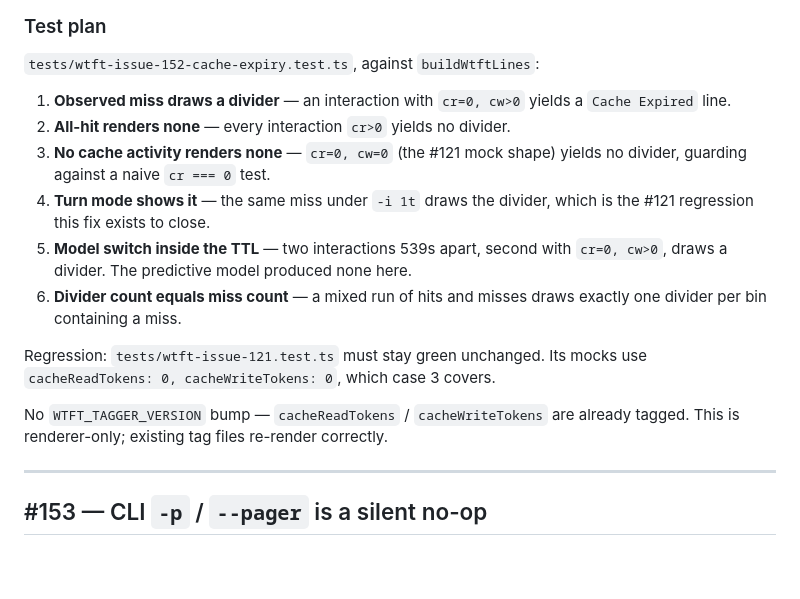
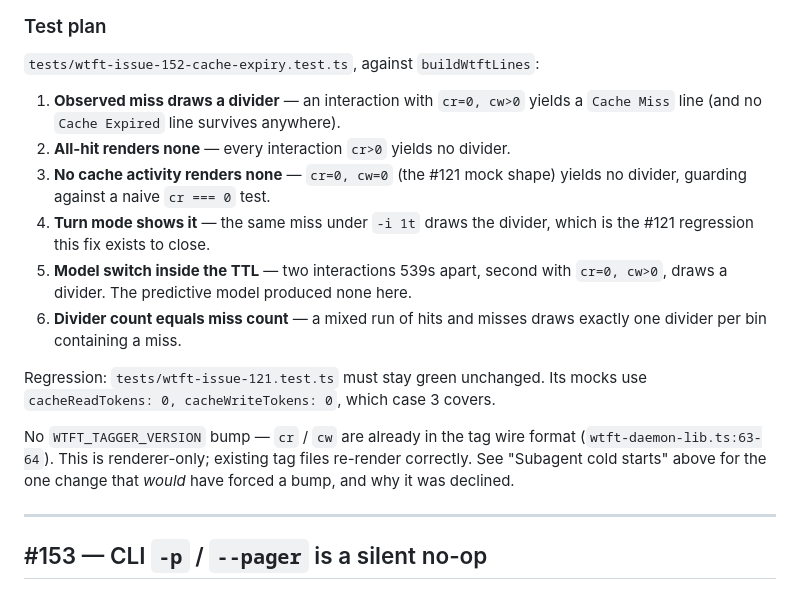
Before and after one commit to princess-pi/wtft, a Markdown page: docs/spec-152-153-observed-cache-expiry-and-pager.md, the part around one of its changes. Drawn GitHub-style; blank space fills up the shorter version.

```diff
--- a/docs/spec-152-153-observed-cache-expiry-and-pager.md
+++ b/docs/spec-152-153-observed-cache-expiry-and-pager.md
@@ -97,7 +137,7 @@ deserves one at all. Out of scope; recorded so the omission is deliberate.
 `tests/wtft-issue-152-cache-expiry.test.ts`, against `buildWtftLines`:
 
 1. **Observed miss draws a divider** — an interaction with `cr=0, cw>0` yields a
-   `Cache Expired` line.
+   `Cache Miss` line (and no `Cache Expired` line survives anywhere).
 2. **All-hit renders none** — every interaction `cr>0` yields no divider.
 3. **No cache activity renders none** — `cr=0, cw=0` (the #121 mock shape) yields no divider,
    guarding against a naive `cr === 0` test.
@@ -111,8 +151,10 @@ deserves one at all. Out of scope; recorded so the omission is deliberate.
 Regression: `tests/wtft-issue-121.test.ts` must stay green unchanged. Its mocks use
 `cacheReadTokens: 0, cacheWriteTokens: 0`, which case 3 covers.
 
-No `WTFT_TAGGER_VERSION` bump — `cacheReadTokens` / `cacheWriteTokens` are already tagged.
-This is renderer-only; existing tag files re-render correctly.
+No `WTFT_TAGGER_VERSION` bump — `cr` / `cw` are already in the tag wire format
+(`wtft-daemon-lib.ts:63-64`). This is renderer-only; existing tag files re-render correctly.
+See "Subagent cold starts" above for the one change that *would* have forced a bump, and why
+it was declined.
 
 ---
 
```
Also changed, not shown: other parts of docs/spec-152-153-observed-cache-expiry-and-pager.md (+41 -0 lines).
